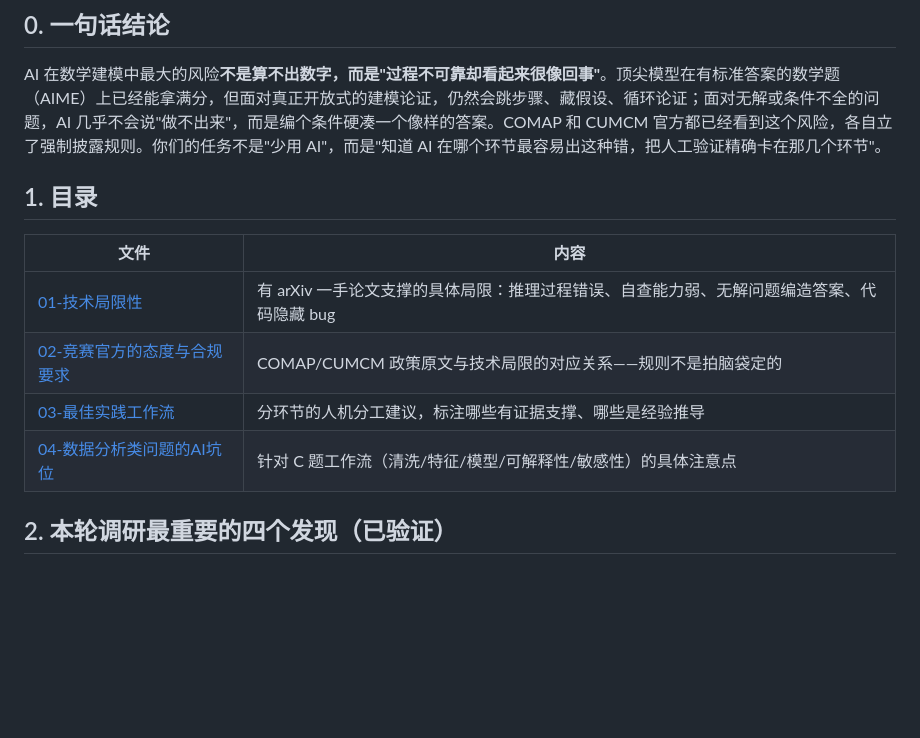
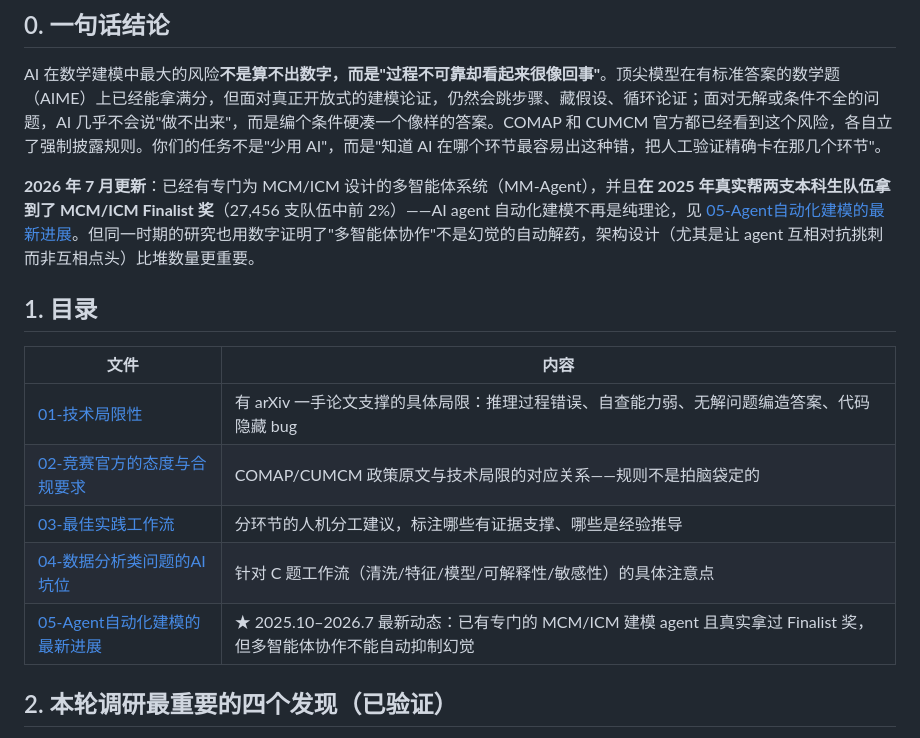
Before and after one commit to Ephemeral6/mcm-icm-2027, a Markdown page: 14-AI在数学建模中的应用与局限/README.md, the part around the change. Rendered like a GitHub page; blank space fills up the shorter version.

```diff
--- a/14-AI在数学建模中的应用与局限/README.md
+++ b/14-AI在数学建模中的应用与局限/README.md
@@ -7,6 +7,8 @@
 
 AI 在数学建模中最大的风险**不是算不出数字，而是"过程不可靠却看起来很像回事"**。顶尖模型在有标准答案的数学题（AIME）上已经能拿满分，但面对真正开放式的建模论证，仍然会跳步骤、藏假设、循环论证；面对无解或条件不全的问题，AI 几乎不会说"做不出来"，而是编个条件硬凑一个像样的答案。COMAP 和 CUMCM 官方都已经看到这个风险，各自立了强制披露规则。你们的任务不是"少用 AI"，而是"知道 AI 在哪个环节最容易出这种错，把人工验证精确卡在那几个环节"。
 
+**2026 年 7 月更新**：已经有专门为 MCM/ICM 设计的多智能体系统（MM-Agent），并且**在 2025 年真实帮两支本科生队伍拿到了 MCM/ICM Finalist 奖**（27,456 支队伍中前 2%）——AI agent 自动化建模不再是纯理论，见 [05-Agent自动化建模的最新进展](05-Agent自动化建模的最新进展.md)。但同一时期的研究也用数字证明了"多智能体协作"不是幻觉的自动解药，架构设计（尤其是让 agent 互相对抗挑刺而非互相点头）比堆数量更重要。
+
 ## 1. 目录
 
 | 文件 | 内容 |
@@ -15,6 +17,7 @@ AI 在数学建模中最大的风险**不是算不出数字，而是"过程不
 | [02-竞赛官方的态度与合规要求](02-竞赛官方的态度与合规要求.md) | COMAP/CUMCM 政策原文与技术局限的对应关系——规则不是拍脑袋定的 |
 | [03-最佳实践工作流](03-最佳实践工作流.md) | 分环节的人机分工建议，标注哪些有证据支撑、哪些是经验推导 |
 | [04-数据分析类问题的AI坑位](04-数据分析类问题的AI坑位.md) | 针对 C 题工作流（清洗/特征/模型/可解释性/敏感性）的具体注意点 |
+| [05-Agent自动化建模的最新进展](05-Agent自动化建模的最新进展.md) | ★ 2025.10–2026.7 最新动态：已有专门的 MCM/ICM 建模 agent 且真实拿过 Finalist 奖，但多智能体协作不能自动抑制幻觉 |
 
 ## 2. 本轮调研最重要的四个发现（已验证）
 
```
Also changed, not shown: 14-AI在数学建模中的应用与局限/05-Agent自动化建模的最新进展.md (added, +93 -0 lines), README.md (+1 -1 lines).
